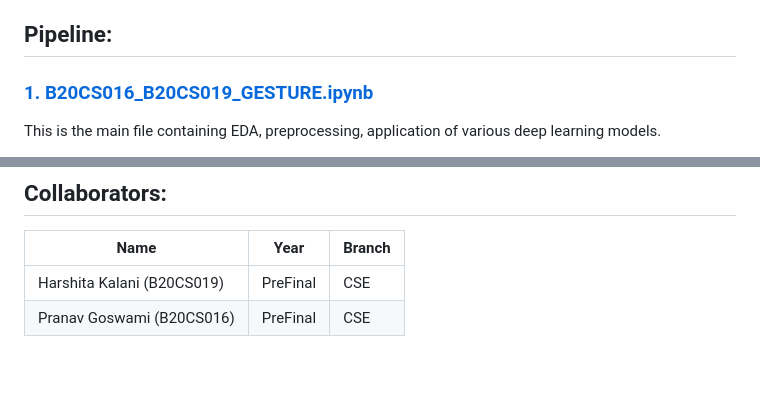
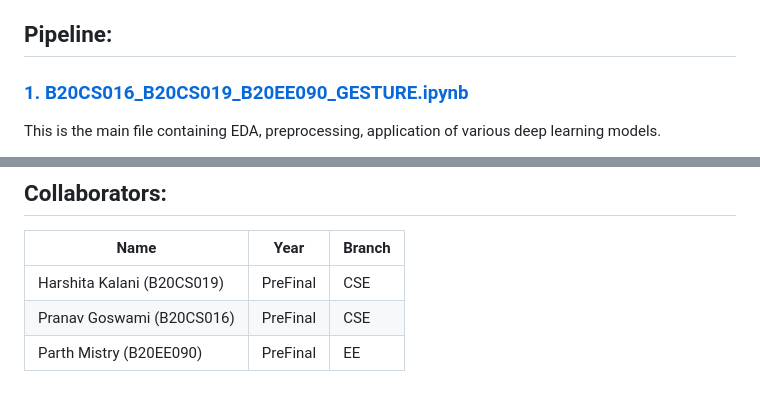
Before and after one commit to Pranavchiku/Gesture-Detection-Application, a Markdown page: README.md, 2 parts joined by grey strips. Drawn GitHub-style.

```diff
--- a/README.md
+++ b/README.md
@@ -32,7 +32,7 @@ the Leap Motion sensor.
 - [OpenCV2: ](https://pypi.org/project/opencv-python/) Image Preprocessing library
 - [Flutter: ](https://docs.flutter.dev/) Flutter Documentation Used
 ## Pipeline:
-### [1. B20CS016_B20CS019_GESTURE.ipynb](https://github.com/Pranavchiku/Gesture-Detection-Application/blob/d403c8d211a0d004daf38631c465c6b836e12a24/B20CS016_B20CS019_GESTURE.ipynb)
+### [1. B20CS016_B20CS019_B20EE090_GESTURE.ipynb](https://github.com/Pranavchiku/Gesture-Detection-Application/blob/d403c8d211a0d004daf38631c465c6b836e12a24/B20CS016_B20CS019_GESTURE.ipynb)
 This is the main file containing EDA, preprocessing, application of various deep learning models.
 - Installing libraries and dependencies
 - Importing the dataset
@@ -109,3 +109,4 @@ flutter upgrade
 | ------------- | ------------- | ------------- |
 | Harshita Kalani (B20CS019)  | PreFinal  | CSE |
 | Pranav Goswami (B20CS016) | PreFinal  | CSE |
+| Parth Mistry (B20EE090) | PreFinal  | EE |
```
